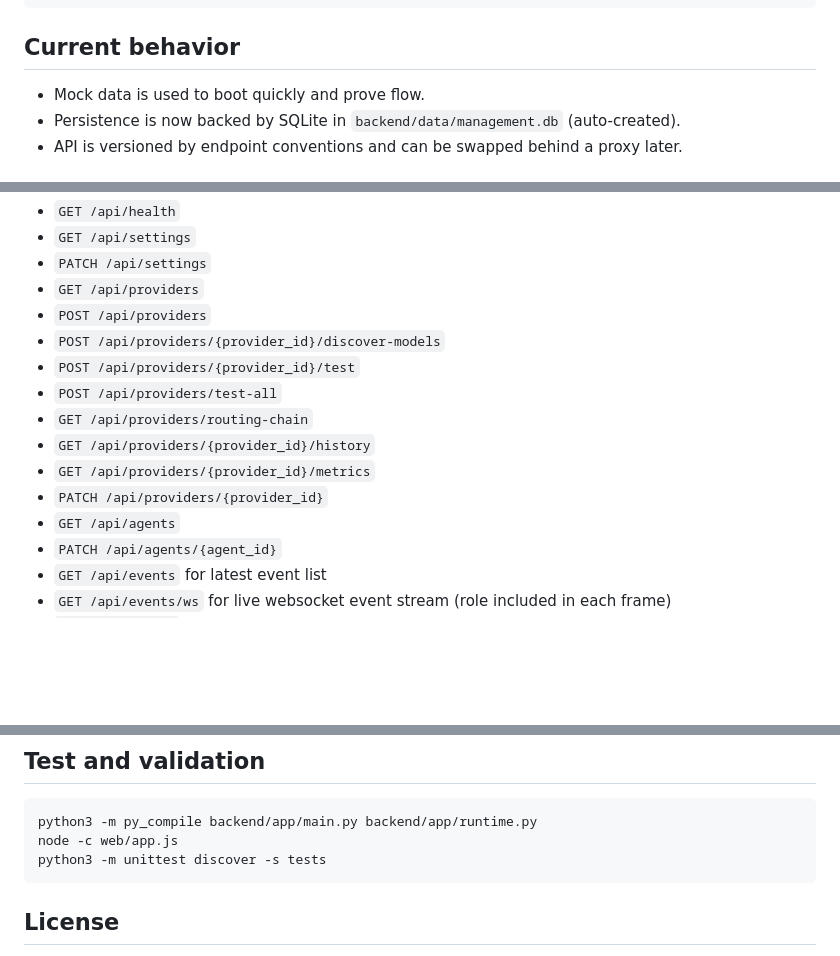
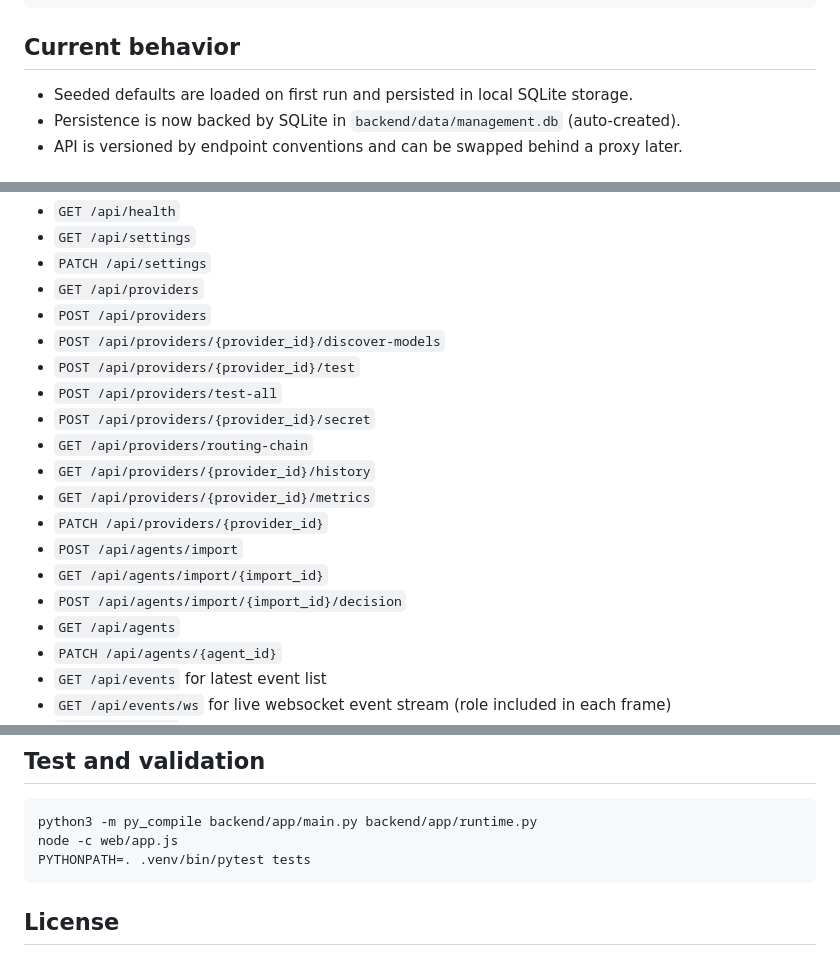
Before and after one commit to LynnColeArt/busy38-management-ui, a Markdown page: README.md, 3 parts joined by grey strips. Drawn GitHub-style; blank space fills up the shorter version.

Commit message:
Update management UI README API surface and testing commands

````diff
--- a/README.md
+++ b/README.md
@@ -54,7 +54,7 @@ export MANAGEMENT_API_BASE=http://127.0.0.1:8031
 
 ## Current behavior
 
-- Mock data is used to boot quickly and prove flow.
+- Seeded defaults are loaded on first run and persisted in local SQLite storage.
 - Persistence is now backed by SQLite in `backend/data/management.db` (auto-created).
 - API is versioned by endpoint conventions and can be swapped behind a proxy later.
 
@@ -68,10 +68,14 @@ export MANAGEMENT_API_BASE=http://127.0.0.1:8031
 - `POST /api/providers/{provider_id}/discover-models`
 - `POST /api/providers/{provider_id}/test`
 - `POST /api/providers/test-all`
+- `POST /api/providers/{provider_id}/secret`
 - `GET /api/providers/routing-chain`
 - `GET /api/providers/{provider_id}/history`
 - `GET /api/providers/{provider_id}/metrics`
 - `PATCH /api/providers/{provider_id}`
+- `POST /api/agents/import`
+- `GET /api/agents/import/{import_id}`
+- `POST /api/agents/import/{import_id}/decision`
 - `GET /api/agents`
 - `PATCH /api/agents/{agent_id}`
 - `GET /api/events` for latest event list
@@ -99,7 +103,7 @@ The badge tooltip displays the token source currently in use (for example `admin
 ```bash
 python3 -m py_compile backend/app/main.py backend/app/runtime.py
 node -c web/app.js
-python3 -m unittest discover -s tests
+PYTHONPATH=. .venv/bin/pytest tests
 ```
 
 ## License
````
